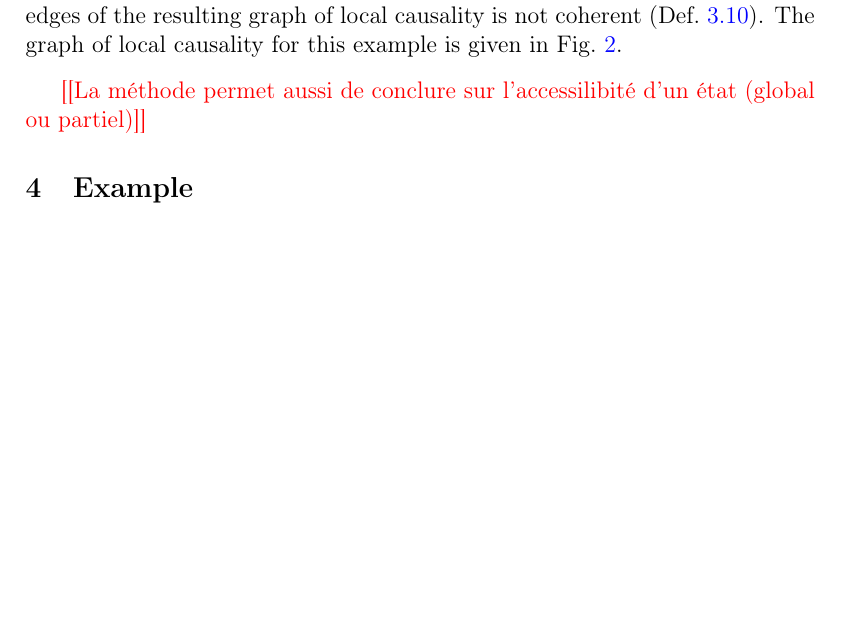
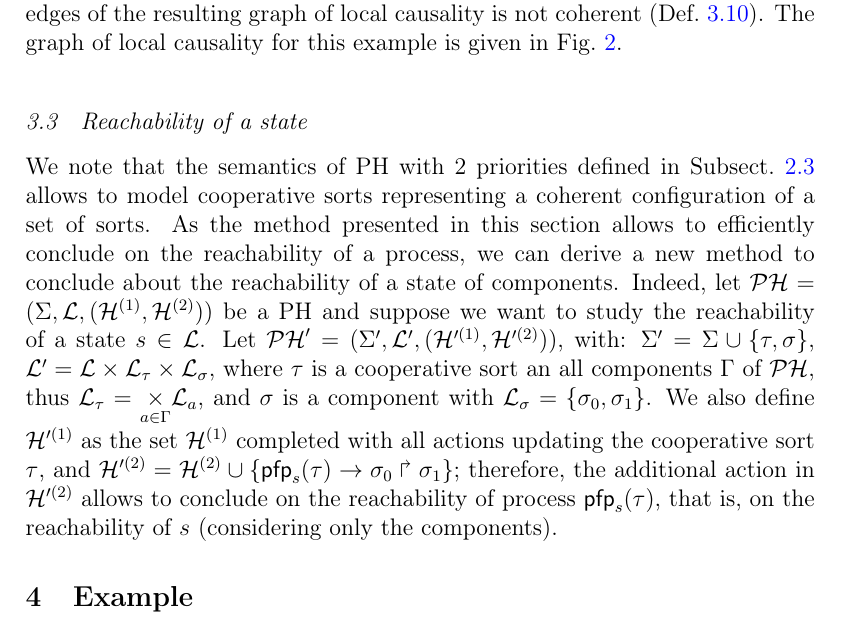
Before and after one commit to MFolschette/cs2bio2013, a LaTeX document (main.tex, which reads parts/sa.tex): part of page 13 of 19, cut so that both start at the same text, the shorter picture padded with empty space. Compiled offline with pdfLaTeX.

Commit message:
add section 3.3: reachability of a state

```diff
--- a/parts/sa.tex
+++ b/parts/sa.tex
@@ -411,4 +411,23 @@ A proof of this theorem is given in Annex~\ref{suppl:demoapproxinf}.
   }
 \end{figure}
 
-\todo{La méthode permet aussi de conclure sur l'accessilibité d'un état (global ou partiel)}
+
+
+\subsection{Reachability of a state}
+
+%\newcommand{\total}{{total}}
+%\newcommand{\reach}{{reach}}
+\newcommand{\total}{\tau}
+\newcommand{\reach}{\sigma}
+
+We note that the semantics of PH with $2$ priorities defined in \pref{ssec:hypothesis} allows to model cooperative sorts representing a coherent configuration of a set of sorts.
+As the method presented in this section allows to efficiently conclude on the reachability of a process,
+we can derive a new method to conclude about the reachability of a state of components.
+Indeed, let $\PH = (\PHs, \PHl, (\PHh^{(1)}, \PHh^{(2)}))$ be a PH and suppose we want to study the reachability of a state $s \in \PHl$.
+Let $\PH' = (\PHs', \PHl', (\PHh'^{(1)}, \PHh'^{(2)}))$,
+with: $\PHs' = \PHs \cup \{ \total, \reach \}$, $\PHl' = \PHl \times \PHl_\total \times \PHl_\reach$,
+where $\total$ is a cooperative sort an all components $\components$ of $\PH$, thus $\PHl_\total = \underset{a \in \components}{\times} \PHl_a$,
+and $\reach$ is a component with $\PHl_\reach = \{ \reach_0, \reach_1 \}$.
+We also define $\PHh'^{(1)}$ as the set $\PHh^{(1)}$ completed with all actions updating the cooperative sort $\total$,
+and $\PHh'^{(2)} = \PHh^{(2)} \cup \{ \PHfrappe{\pfp_s(\total)}{\reach_0}{\reach_1} \}$;
+therefore, the additional action in $\PHh'^{(2)}$ allows to conclude on the reachability of process $\pfp_s(\total)$, that is, on the reachability of $s$ (considering only the components).
```
